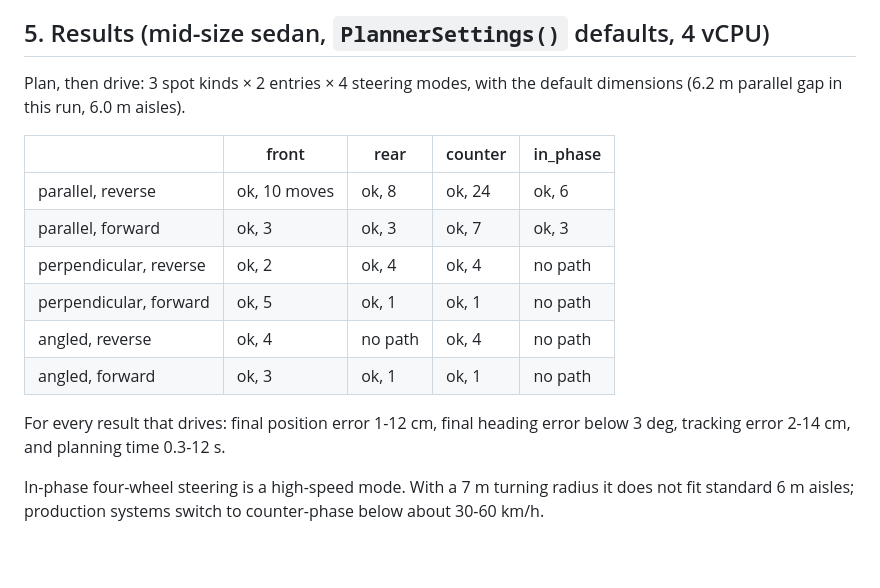
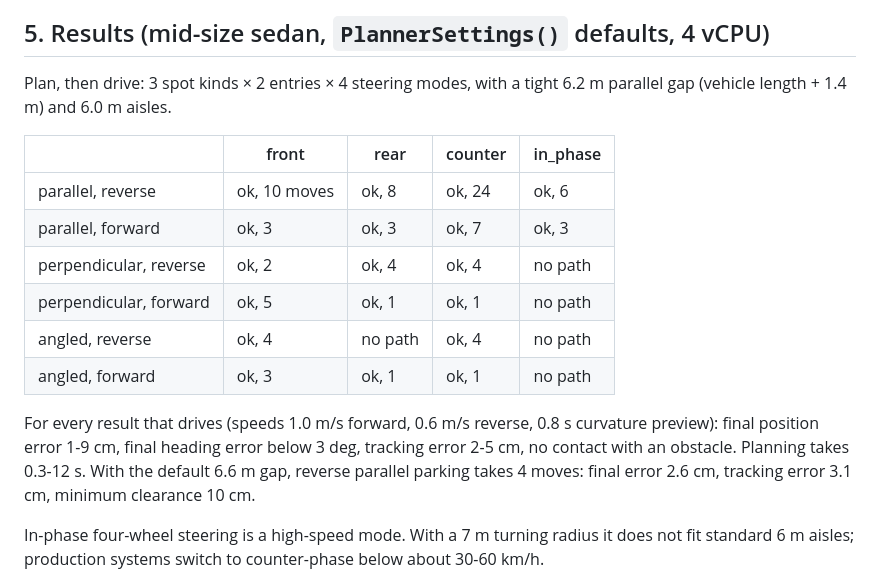
Before and after one commit to alivsch-ai-code/MotionEngine, a Markdown page: docs/planning/parking.md, the part around the change. Rendered like a GitHub page; blank space fills up the shorter version.

```diff
--- a/docs/planning/parking.md
+++ b/docs/planning/parking.md
@@ -87,8 +87,8 @@ traction limit.
 
 ## 5. Results (mid-size sedan, `PlannerSettings()` defaults, 4 vCPU)
 
-Plan, then drive: 3 spot kinds × 2 entries × 4 steering modes, with the default dimensions (6.2 m
-parallel gap in this run, 6.0 m aisles).
+Plan, then drive: 3 spot kinds × 2 entries × 4 steering modes, with a tight 6.2 m parallel gap (vehicle
+length + 1.4 m) and 6.0 m aisles.
 
 | | front | rear | counter | in_phase |
 |---|---|---|---|---|
@@ -99,8 +99,10 @@ parallel gap in this run, 6.0 m aisles).
 | angled, reverse | ok, 4 | no path | ok, 4 | no path |
 | angled, forward | ok, 3 | ok, 1 | ok, 1 | no path |
 
-For every result that drives: final position error 1-12 cm, final heading error below 3 deg, tracking
-error 2-14 cm, and planning time 0.3-12 s.
+For every result that drives (speeds 1.0 m/s forward, 0.6 m/s reverse, 0.8 s curvature preview): final position
+error 1-9 cm, final heading error below 3 deg, tracking error 2-5 cm, no contact with an obstacle. Planning
+takes 0.3-12 s. With the default 6.6 m gap, reverse parallel parking takes 4 moves: final error 2.6 cm,
+tracking error 3.1 cm, minimum clearance 10 cm.
 
 In-phase four-wheel steering is a high-speed mode. With a 7 m turning radius it does not fit standard
 6 m aisles; production systems switch to counter-phase below about 30-60 km/h.
```
Also changed, not shown: README.md (+2 -0 lines), docs/images/app/parking-dark.png.
